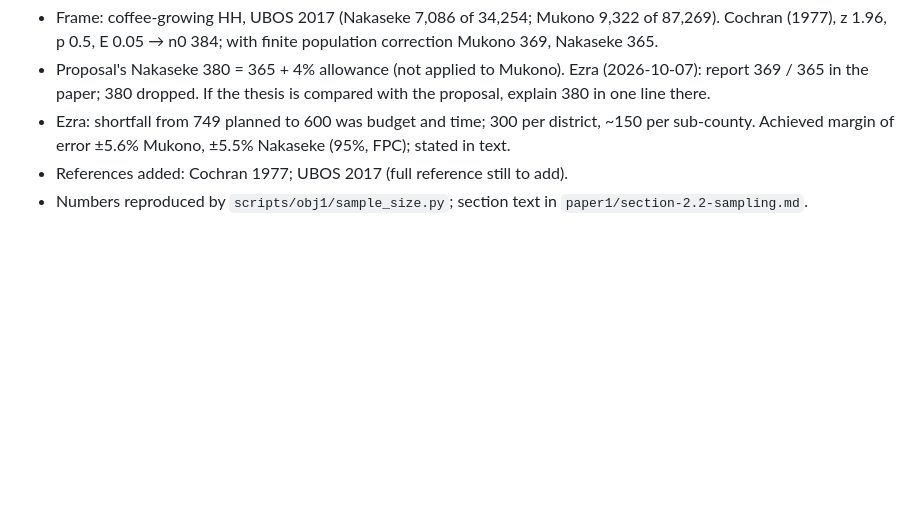
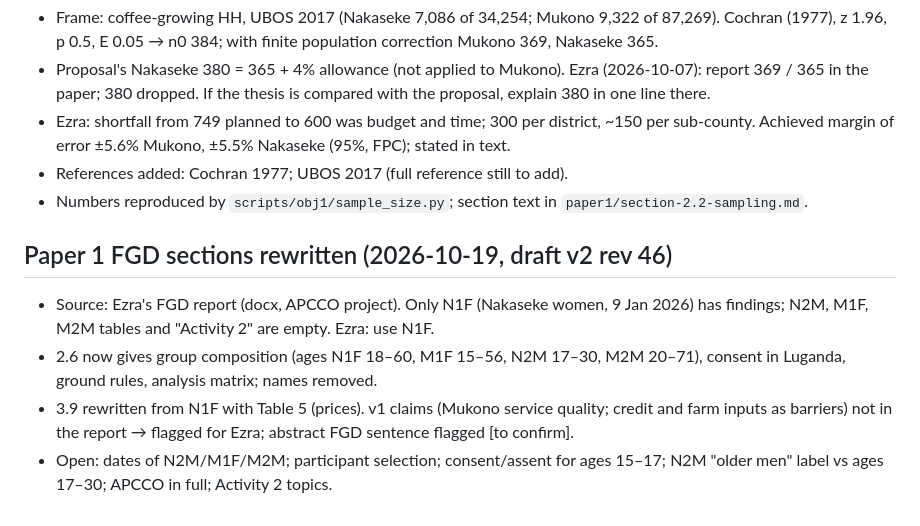
Before and after one commit to Boyataa/phd-agroforestry, a Markdown page: docs/decisions/decisions-log-gap-v1.md, the part around the change. Rendered like a GitHub page; blank space fills up the shorter version.

Commit message:
Log FGD section decisions and open points
Co-Authored-By: Claude Opus 5.5 <noreply@anthropic.com>
Claude-Session: https://claude.ai/code/session_011SuGHWojwJ1EjJumLmZVmr

```diff
--- a/docs/decisions/decisions-log-gap-v1.md
+++ b/docs/decisions/decisions-log-gap-v1.md
@@ -31,3 +31,9 @@ Result (net central): median 4.00M / 2.56M → 19.8% / 12.9% of benchmark (gross
 - Ezra: shortfall from 749 planned to 600 was budget and time; 300 per district, ~150 per sub-county. Achieved margin of error ±5.6% Mukono, ±5.5% Nakaseke (95%, FPC); stated in text.
 - References added: Cochran 1977; UBOS 2017 (full reference still to add).
 - Numbers reproduced by `scripts/obj1/sample_size.py`; section text in `paper1/section-2.2-sampling.md`.
+
+## Paper 1 FGD sections rewritten (2026-10-19, draft v2 rev 46)
+- Source: Ezra's FGD report (docx, APCCO project). Only N1F (Nakaseke women, 9 Jan 2026) has findings; N2M, M1F, M2M tables and "Activity 2" are empty. Ezra: use N1F.
+- 2.6 now gives group composition (ages N1F 18–60, M1F 15–56, N2M 17–30, M2M 20–71), consent in Luganda, ground rules, analysis matrix; names removed.
+- 3.9 rewritten from N1F with Table 5 (prices). v1 claims (Mukono service quality; credit and farm inputs as barriers) not in the report → flagged for Ezra; abstract FGD sentence flagged [to confirm].
+- Open: dates of N2M/M1F/M2M; participant selection; consent/assent for ages 15–17; N2M "older men" label vs ages 17–30; APCCO in full; Activity 2 topics.
```
